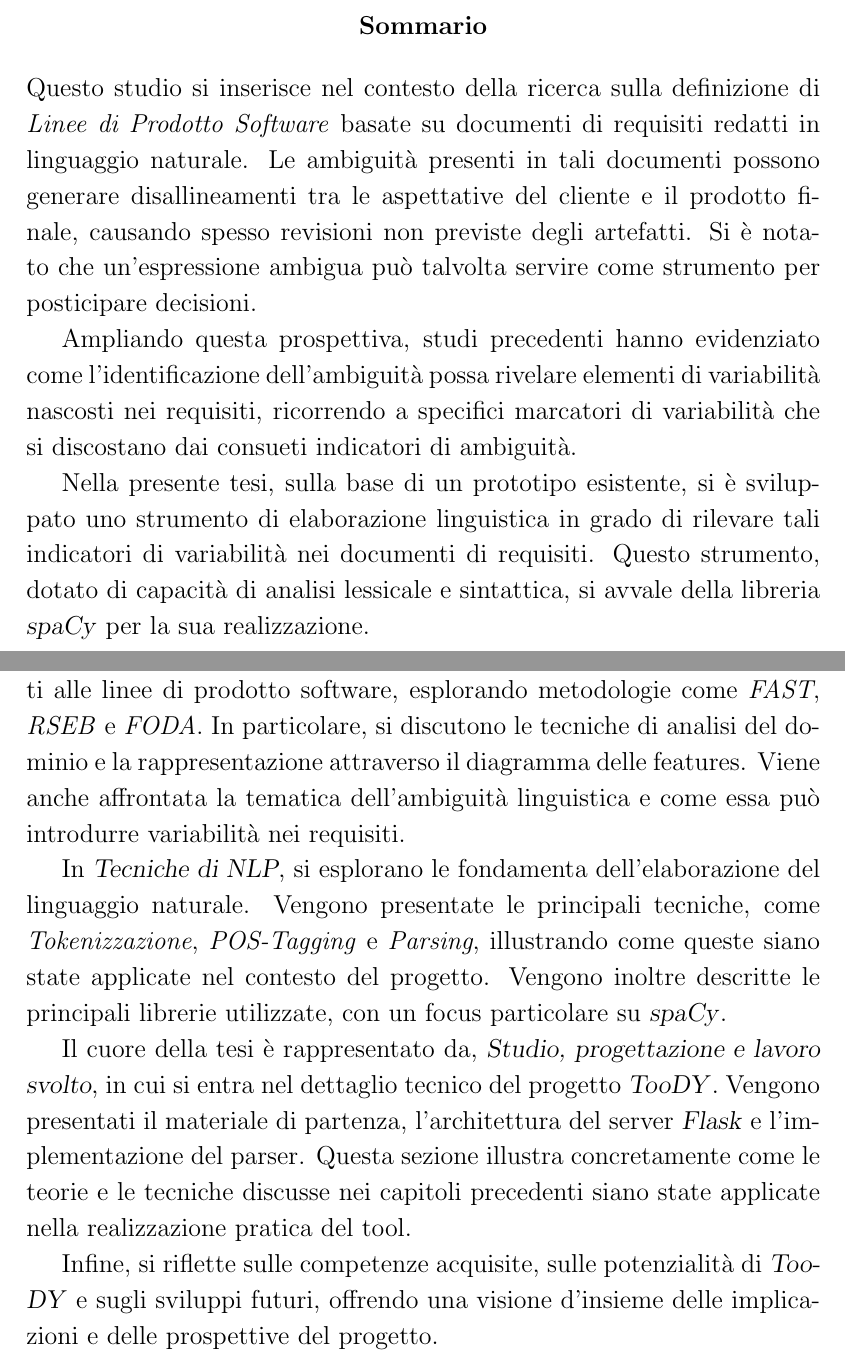
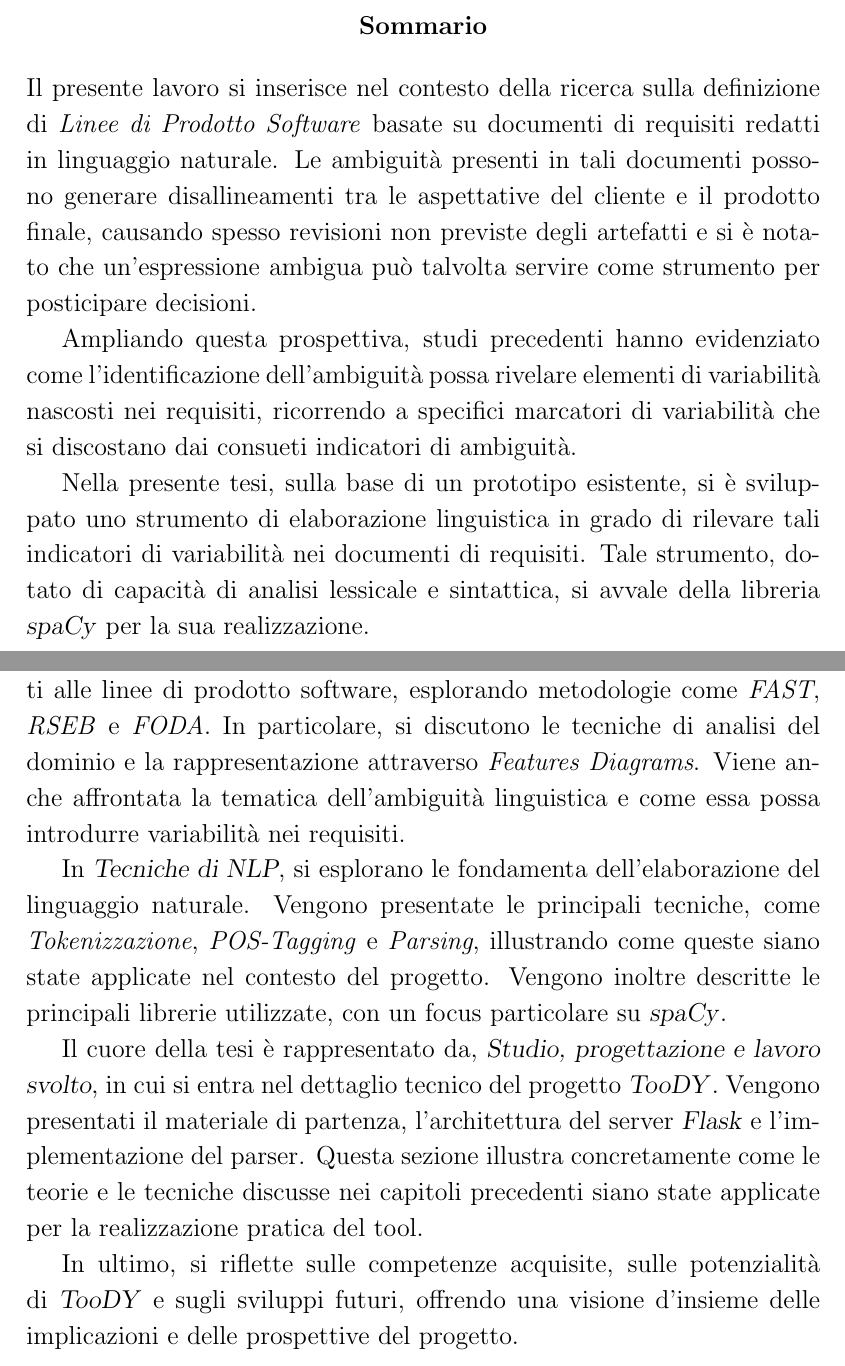
Before and after one commit to matteogiorgi/toody-dissertation, a LaTeX document (main.tex): two parts of pages 3 and 6 of 11, joined at a grey line, cut so that both start at the same text. Compiled offline with pdfLaTeX.

Commit message:
clean up

```diff
--- a/main.tex
+++ b/main.tex
@@ -66,11 +66,11 @@
 
 % SOMMARIO
 \begin{abstract}
-Questo studio si inserisce nel contesto della ricerca sulla definizione di \textit{Linee di Prodotto Software} basate su documenti di requisiti redatti in linguaggio naturale. Le ambiguità presenti in tali documenti possono generare disallineamenti tra le aspettative del cliente e il prodotto finale, causando spesso revisioni non previste degli artefatti. Si è notato che un'espressione ambigua può talvolta servire come strumento per posticipare decisioni.
+Il presente lavoro si inserisce nel contesto della ricerca sulla definizione di \textit{Linee di Prodotto Software} basate su documenti di requisiti redatti in linguaggio naturale. Le ambiguità presenti in tali documenti possono generare disallineamenti tra le aspettative del cliente e il prodotto finale, causando spesso revisioni non previste degli artefatti e si è notato che un'espressione ambigua può talvolta servire come strumento per posticipare decisioni.
 
     Ampliando questa prospettiva, studi precedenti hanno evidenziato come l'identificazione dell'ambiguità possa rivelare elementi di variabilità nascosti nei requisiti, ricorrendo a specifici marcatori di variabilità che si discostano dai consueti indicatori di ambiguità.
 
-    Nella presente tesi, sulla base di un prototipo esistente, si è sviluppato uno strumento di elaborazione linguistica in grado di rilevare tali indicatori di variabilità nei documenti di requisiti. Questo strumento, dotato di capacità di analisi lessicale e sintattica, si avvale della libreria \spacy per la sua realizzazione.
+    Nella presente tesi, sulla base di un prototipo esistente, si è sviluppato uno strumento di elaborazione linguistica in grado di rilevare tali indicatori di variabilità nei documenti di requisiti. Tale strumento, dotato di capacità di analisi lessicale e sintattica, si avvale della libreria \spacy per la sua realizzazione.
 
 % Il lavoro si colloca in una linea di ricerca per la specifica di linee di prodotto software (SPL) a partire da documenti di requisiti in linguaggio naturale.
 
@@ -117,13 +117,13 @@ Le richieste iniziali del progetto delineavano la necessità di una piattaforma
 \section{Struttura e contenuto}
 La presente dissertazione è organizzata seguendo una logica chiara e progressiva, mirata a fornire una comprensione completa del lavoro svolto e degli obiettivi raggiunti con lo sviluppo di \toody.
 
-Il capitolo \textsl{SPLE \& Paradigmi}, approfondisce i vari paradigmi legati alle linee di prodotto software, esplorando metodologie come \textit{FAST}, \textit{RSEB} e \textit{FODA}. In particolare, si discutono le tecniche di analisi del dominio e la rappresentazione attraverso il diagramma delle features. Viene anche affrontata la tematica dell’ambiguità linguistica e come essa può introdurre variabilità nei requisiti.
+Il capitolo \textsl{SPLE \& Paradigmi}, approfondisce i vari paradigmi legati alle linee di prodotto software, esplorando metodologie come \textit{FAST}, \textit{RSEB} e \textit{FODA}. In particolare, si discutono le tecniche di analisi del dominio e la rappresentazione attraverso \textit{Features Diagrams}. Viene anche affrontata la tematica dell’ambiguità linguistica e come essa possa introdurre variabilità nei requisiti.
 
 In \textsl{Tecniche di NLP}, si esplorano le fondamenta dell'elaborazione del linguaggio naturale. Vengono presentate le principali tecniche, come \textit{Tokenizzazione}, \textit{POS-Tagging} e \textit{Parsing}, illustrando come queste siano state applicate nel contesto del progetto. Vengono inoltre descritte le principali librerie utilizzate, con un focus particolare su \spacy.
 
-Il cuore della tesi è rappresentato da, \textsl{Studio, progettazione e lavoro svolto}, in cui si entra nel dettaglio tecnico del progetto \toody. Vengono presentati il materiale di partenza, l'architettura del server \flask e l’implementazione del parser. Questa sezione illustra concretamente come le teorie e le tecniche discusse nei capitoli precedenti siano state applicate nella realizzazione pratica del tool.
+Il cuore della tesi è rappresentato da, \textsl{Studio, progettazione e lavoro svolto}, in cui si entra nel dettaglio tecnico del progetto \toody. Vengono presentati il materiale di partenza, l'architettura del server \flask e l’implementazione del parser. Questa sezione illustra concretamente come le teorie e le tecniche discusse nei capitoli precedenti siano state applicate per la realizzazione pratica del tool.
 
-Infine, si riflette sulle competenze acquisite, sulle potenzialità di \toody e sugli sviluppi futuri, offrendo una visione d'insieme delle implicazioni e delle prospettive del progetto.
+In ultimo, si riflette sulle competenze acquisite, sulle potenzialità di \toody e sugli sviluppi futuri, offrendo una visione d'insieme delle implicazioni e delle prospettive del progetto.
 
 % La tesi è strutturata in modo da fornire, inizialmente, un contesto teorico e metodologico relativo all’ingegneria del software, alla gestione dei requisiti e alle tecniche di NLP. Successivamente, si entra nel dettaglio del progetto \toody, descrivendo le fasi di studio, progettazione e implementazione che hanno portato alla realizzazione del tool. In particolare, verranno descritte l’architettura del server \flask e l’implementazione del parser basato su \spacy, illustrando con esempi concreti il funzionamento e le potenzialità del sistema sviluppato. Verrà data una particolare enfasi all'importanza della detezione della variabilità e come questa può influenzare l'intero processo di sviluppo del software. Il capitolo proseguirà con una discussione approfondita sulle sfide incontrate durante l'elaborazione del linguaggio naturale, evidenziando come le tecniche di NLP possano contribuire a superare tali sfide e migliorare l'efficacia dell'analisi dei requisiti. Verranno inoltre esplorate le potenziali integrazioni e sviluppi futuri di \toody, sottolineando come l'innovazione in questo campo possa portare a una migliore comprensione e gestione dei requisiti software.
 
```
Also changed, not shown: main.pdf (deleted), main.tex (4 more changed lines), 4 other files.
